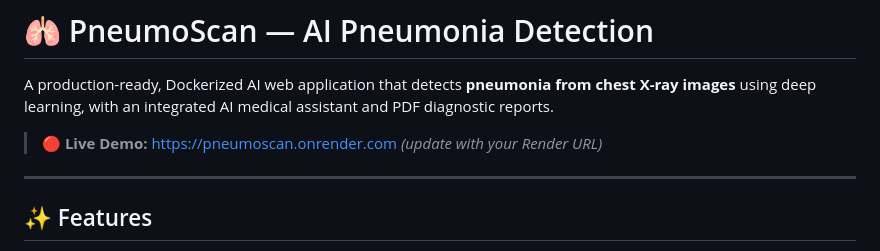
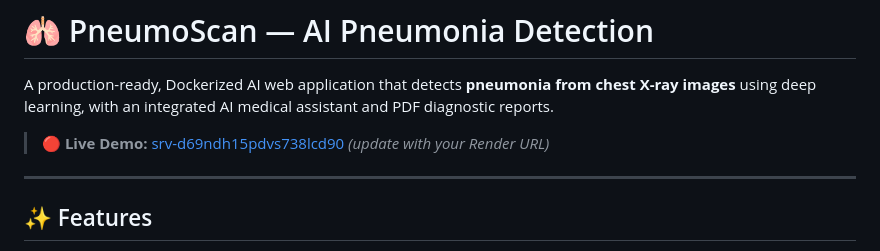
Before and after one commit to Nightkilller/PneumoScan-MAIN, a Markdown page: README.md, the part around the change. Rendered like a GitHub page.

Commit message:
Fix live demo link in READMEf
Updated the live demo link format in the README.

```diff
--- a/README.md
+++ b/README.md
@@ -2,7 +2,7 @@
 
 A production-ready, Dockerized AI web application that detects **pneumonia from chest X-ray images** using deep learning, with an integrated AI medical assistant and PDF diagnostic reports.
 
-> **🔴 Live Demo:** [https://pneumoscan.onrender.com](srv-d69ndh15pdvs738lcd90) *(update with your Render URL)*
+> **🔴 Live Demo:** [srv-d69ndh15pdvs738lcd90](srv-d69ndh15pdvs738lcd90) *(update with your Render URL)*
 
 ---
 
```
